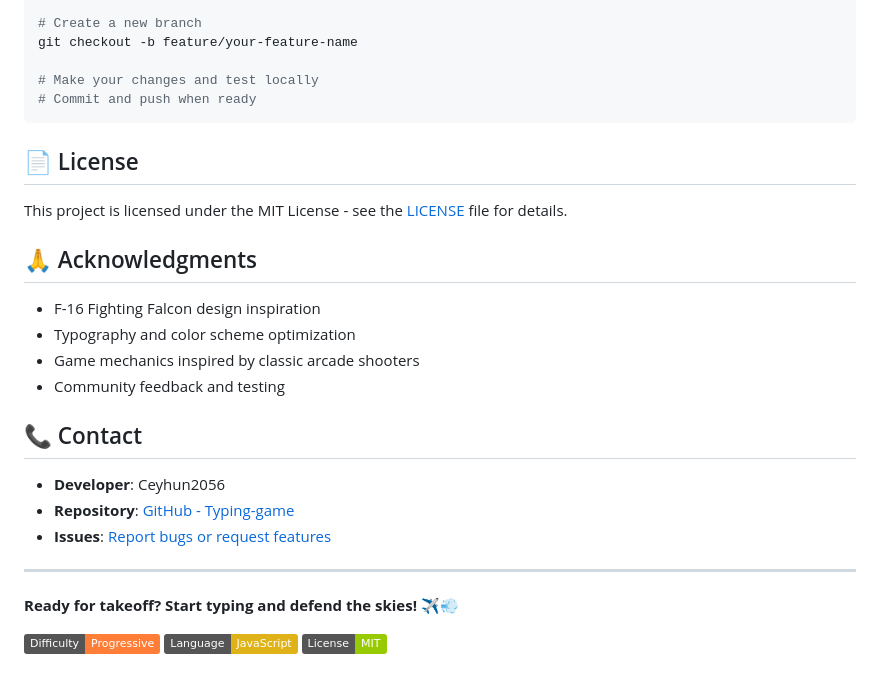
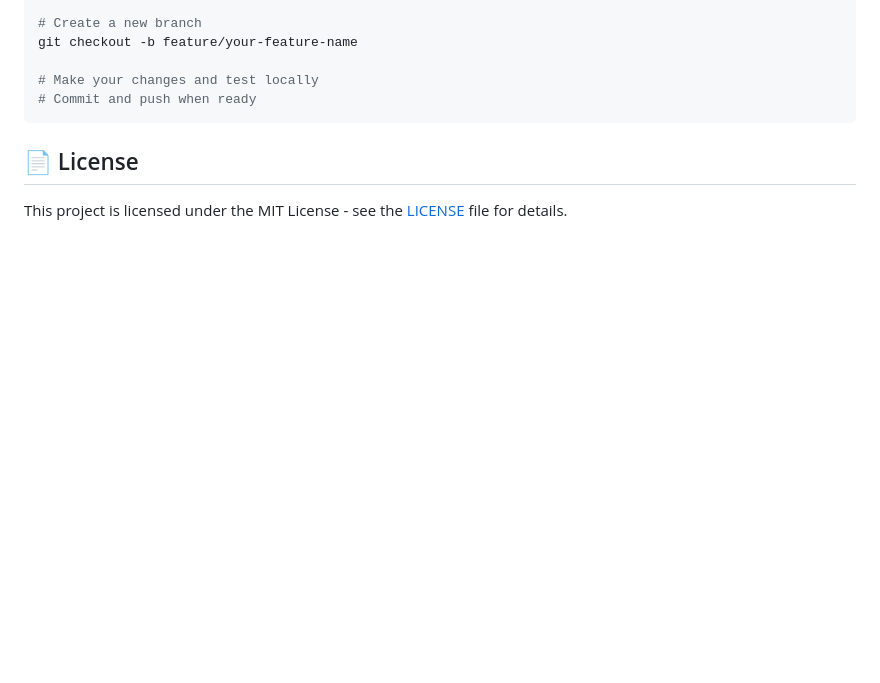
Before and after one commit to Ceyhun2056/Typing-game, a Markdown page: README.md, the part around the change. Rendered like a GitHub page; badges without logos; blank space fills up the shorter version.

```diff
--- a/README.md
+++ b/README.md
@@ -185,22 +185,3 @@ git checkout -b feature/your-feature-name
 ## 📄 License
 
 This project is licensed under the MIT License - see the [LICENSE](LICENSE) file for details.
-
-## 🙏 Acknowledgments
-
-- F-16 Fighting Falcon design inspiration
-- Typography and color scheme optimization
-- Game mechanics inspired by classic arcade shooters
-- Community feedback and testing
-
-## 📞 Contact
-
-- **Developer**: Ceyhun2056
-- **Repository**: [GitHub - Typing-game](https://github.com/Ceyhun2056/Typing-game)
-- **Issues**: [Report bugs or request features](https://github.com/Ceyhun2056/Typing-game/issues)
-
----
-
-**Ready for takeoff? Start typing and defend the skies! ✈️💨**
-
-![Game Stats](https://img.shields.io/badge/Difficulty-Progressive-orange) ![Language](https://img.shields.io/badge/Language-JavaScript-yellow) ![License](https://img.shields.io/badge/License-MIT-green)
```
